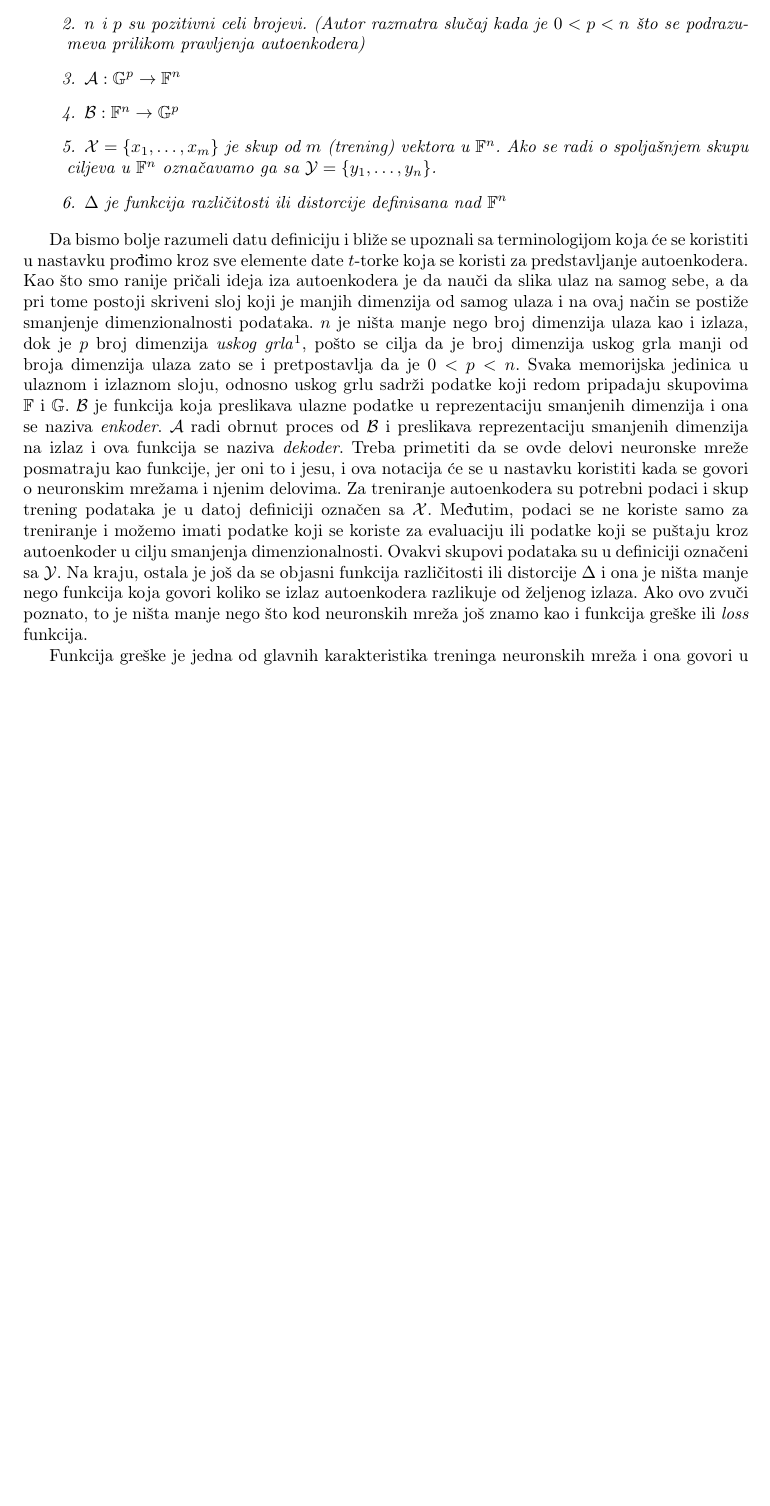
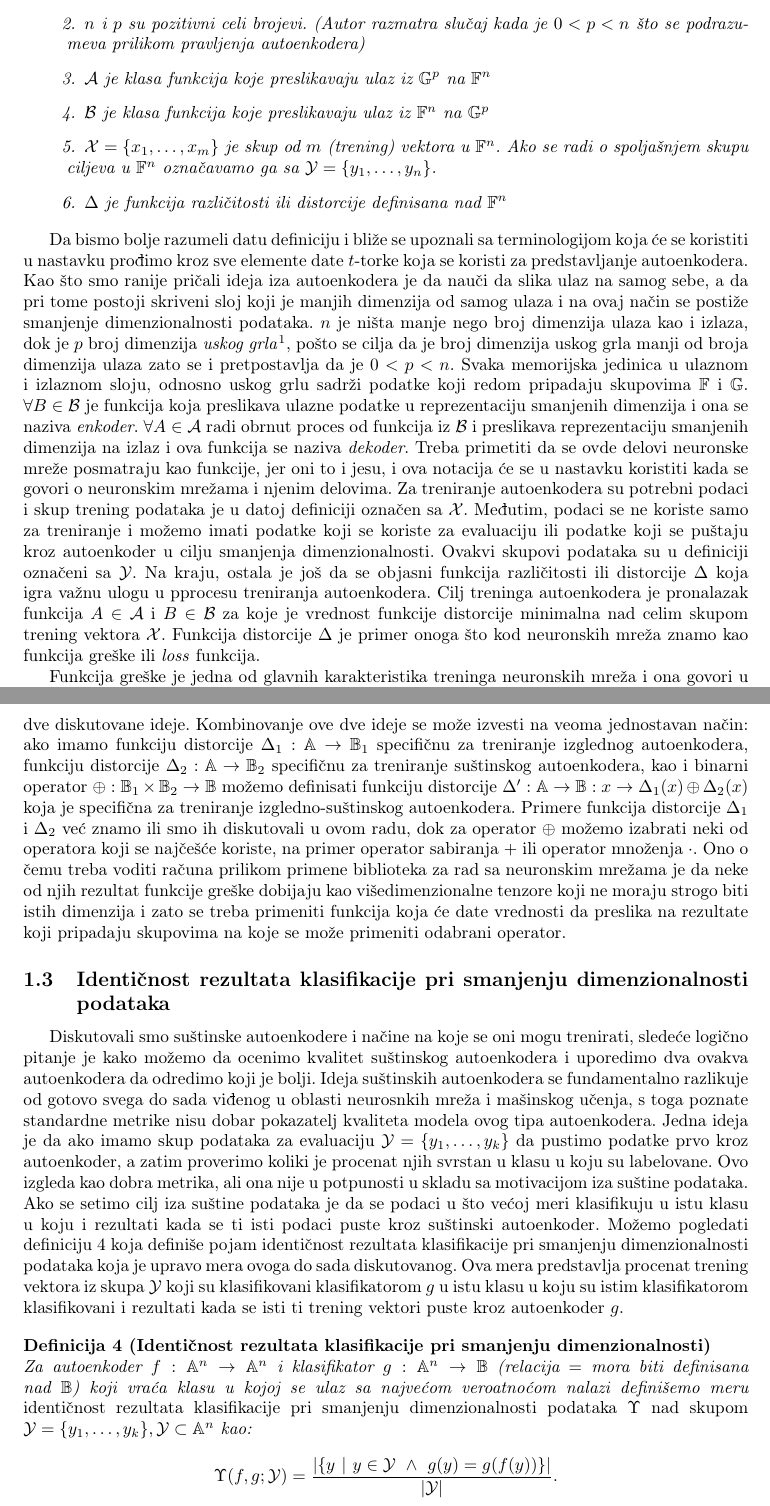
Before and after one commit to mvujas/key-features-net, a LaTeX document (Seminarski rad D/Seminarski rad.tex): part of page 5 of 9 before the commit and two parts of pages 5 and 8 of 10 after it, the two joined at a grey line, cut so that both start at the same text, the shorter picture padded with empty space. Compiled offline with pdfLaTeX.

Commit message:
Identicnost rezultata klasifikacije pri smanjenju dimenzionalnosti dodata

```diff
--- a/Seminarski rad D/Seminarski rad.tex
+++ b/Seminarski rad D/Seminarski rad.tex
@@ -154,8 +154,8 @@
 			\addtolength{\itemindent}{1em}
 			\item $\mathbb{F}$ i $\mathbb{G}$ su skupovi.
 			\item $n$ i $p$ su pozitivni celi brojevi. (Autor razmatra slu\v caj kada je $0 < p < n$ \v sto se podrazumeva prilikom pravljenja autoenkodera)
-			\item $\mathcal{A}: \mathbb{G}^p \to \mathbb{F}^n$
-			\item $\mathcal{B}: \mathbb{F}^n \to \mathbb{G}^p$
+			\item $\mathcal{A}$ je klasa funkcija koje preslikavaju ulaz iz  $\mathbb{G}^p$ na $\mathbb{F}^n$
+			\item $\mathcal{B}$ je klasa funkcija koje preslikavaju ulaz iz $\mathbb{F}^n$ na $\mathbb{G}^p$
 			\item $\mathcal{X} = \{x_1, \ldots, x_m\}$ je skup od $m$ (trening) vektora u $\mathbb{F}^n$. Ako se radi o spolja\v snjem skupu ciljeva u $\mathbb{F}^n$ ozna\v cavamo ga sa $\mathcal{Y} = \{y_1, \ldots, y_n\}$.
 			\item $\Delta$ je funkcija razli\v citosti ili distorcije definisana nad $\mathbb{F}^n$
 		\end{enumerate}
@@ -164,12 +164,13 @@
 	Da bismo bolje razumeli datu definiciju i bli\v ze se upoznali sa terminologijom koja \'ce se koristiti u nastavku pro\dj imo kroz sve elemente date $t$-torke koja se koristi za predstavljanje autoenkodera.
 	Kao \v sto smo ranije pri\v cali ideja iza autoenkodera je da nau\v ci da slika ulaz na samog sebe, a da pri tome postoji skriveni sloj koji je manjih dimenzija od samog ulaza i na ovaj na\v cin se posti\v ze smanjenje dimenzionalnosti podataka.
 	$n$ je ni\v sta manje nego broj dimenzija ulaza kao i izlaza, dok je $p$ broj dimenzija \emph{uskog grla}\footnote{sloj u kome se prilikom prolaza podataka kroz autoenkoder nalazi reprezentacija podataka smanjenih dimenzija}, po\v sto se cilja da je broj dimenzija uskog grla manji od broja dimenzija ulaza zato se i pretpostavlja da je $0 < p < n$.
-	Svaka memorijska jedinica u ulaznom i izlaznom sloju, odnosno uskog grlu sadr\v zi podatke koji redom pripadaju skupovima $\mathbb{F}$ i $\mathbb{G}$. $\mathcal{B}$ je funkcija koja preslikava ulazne podatke u reprezentaciju smanjenih dimenzija i ona se naziva \emph{enkoder}. $\mathcal{A}$ radi obrnut proces od $\mathcal{B}$ i preslikava reprezentaciju smanjenih dimenzija na izlaz i ova funkcija se naziva \emph{dekoder}.
+	Svaka memorijska jedinica u ulaznom i izlaznom sloju, odnosno uskog grlu sadr\v zi podatke koji redom pripadaju skupovima $\mathbb{F}$ i $\mathbb{G}$. $\forall B \in \mathcal{B}$ je funkcija koja preslikava ulazne podatke u reprezentaciju smanjenih dimenzija i ona se naziva \emph{enkoder}. $\forall A \in \mathcal{A}$ radi obrnut proces od funkcija iz $\mathcal{B}$ i preslikava reprezentaciju smanjenih dimenzija na izlaz i ova funkcija se naziva \emph{dekoder}.
 	Treba primetiti da se ovde delovi neuronske mre\v ze posmatraju kao funkcije, jer oni to i jesu, i ova notacija \'ce se u nastavku koristiti kada se govori o neuronskim mre\v zama i njenim delovima.
 	Za treniranje autoenkodera su potrebni podaci i skup trening podataka je u datoj definiciji ozna\v cen sa $\mathcal{X}$.
 	Me\dj utim, podaci se ne koriste samo za treniranje i mo\v zemo imati podatke koji se koriste za evaluaciju ili podatke koji se pu\v staju kroz autoenkoder u cilju smanjenja dimenzionalnosti.
-	Ovakvi skupovi podataka su u definiciji ozna\v ceni sa $\mathcal{Y}$. Na kraju, ostala je jo\v s da se objasni funkcija razli\v citosti ili distorcije $\Delta$ i ona je ni\v sta manje nego funkcija koja govori koliko se izlaz autoenkodera razlikuje od \v zeljenog izlaza.
-	Ako ovo zvu\v ci poznato, to je ni\v sta manje nego \v sto kod neuronskih mre\v za jo\v s znamo kao i funkcija gre\v ske ili \emph{loss} funkcija.
+	Ovakvi skupovi podataka su u definiciji ozna\v ceni sa $\mathcal{Y}$. Na kraju, ostala je jo\v s da se objasni funkcija razli\v citosti ili distorcije $\Delta$ koja igra va\v znu ulogu u pprocesu treniranja autoenkodera.
+	Cilj treninga autoenkodera je pronalazak funkcija $A \in \mathcal{A}$ i $B \in \mathcal{B}$ za koje je vrednost funkcije distorcije minimalna nad celim skupom trening vektora $\mathcal{X}$.
+	Funkcija distorcije $\Delta$ je primer onoga \v sto kod neuronskih mre\v za znamo kao funkcija gre\v ske ili \emph{loss} funkcija.
 
 	Funkcija gre\v ske je jedna od glavnih karakteristika treninga neuronskih mre\v za i ona govori u kom smeru \'ce se treniranje kretati.
 	Kao takva ona je o\v cigledna opcija za uklju\v cenje klasa kojima podaci pripadaju u trening i na taj na\v cin dobijanje su\v stinskog autoenkodera.
@@ -289,6 +290,29 @@
 	Ono \v sto je interesantno je da je na\v cin treniranja tradicionalnih autoenkodera i prethodno diskutovano re\v senje ustvari specijalan slu\v caj ovog pristupa: ako se uzme samo ulazni sloj mre\v ze, dobija se tradicionalno re\v senje, dok ako se uzme ceo autoenkoder dobija se originalno re\v senje izneseno u ovom radu.
 	Realizacija ove ideje je analogna originalnom re\v senju, me\dj utim prilikom izbora ovog pristupa treba biti svestan da on sa sobom nosi manu da u op\v stem slu\v caju \v sto se uzme manji broj slojeva da \'ce rezultat klasifikacije podataka dobijenih autoenkoderom biti dalje od rezultata klasifikacije originalnih podataka.
 
+	Svi autoenkoderi o kojima smo do sada pri\v cali ili su bili \v cisto izgledni ili \v cisto su\v stinski autoenkoderi, a ako se prisetimo definicije \ref{autoencoder-training-based-types}, u njoj smo uveli i tre\'cu vrstu koja kombinuje ove dve diskutovane ideje.
+	Kombinovanje ove dve ideje se mo\v ze izvesti na veoma jednostavan na\v cin: ako imamo funkciju distorcije $\Delta_1 : \mathbb{A} \to \mathbb{B}_1$ specifi\v cnu za treniranje izglednog autoenkodera, funkciju distorcije $\Delta_2 : \mathbb{A} \to \mathbb{B}_2$ specifi\v cnu za treniranje su\v stinskog autoenkodera, kao i binarni operator $\oplus : \mathbb{B}_1 \times \mathbb{B}_2 \to \mathbb{B}$ mo\v zemo definisati funkciju distorcije $\Delta' : \mathbb{A} \to \mathbb{B} : x \to \Delta_1 (x) \oplus \Delta_2 (x)$ koja je specifi\v cna za treniranje izgledno-su\v stinskog autoenkodera.
+	Primere funkcija distorcije $\Delta_1$ i $\Delta_2$ ve\'c znamo ili smo ih diskutovali u ovom radu, dok za operator $\oplus$ mo\v zemo izabrati neki od operatora koji se naj\v ce\v s\'ce koriste, na primer operator sabiranja $+$ ili operator mno\v zenja $\cdot$.
+	Ono o \v cemu treba voditi ra\v cuna prilikom primene biblioteka za rad sa neuronskim mre\v zama je da neke od njih rezultat funkcije gre\v ske dobijaju kao vi\v sedimenzionalne tenzore koji ne moraju strogo biti istih dimenzija i zato se treba primeniti funkcija koja \'ce date vrednosti da preslika na rezultate koji pripadaju skupovima na koje se mo\v ze primeniti odabrani operator.
+
+	\subsection{Identi\v cnost rezultata klasifikacije pri smanjenju dimenzionalnosti podataka}
+
+	Diskutovali smo su\v stinske autoenkodere i na\v cine na koje se oni mogu trenirati, slede\'ce logi\v cno pitanje je kako mo\v zemo da ocenimo kvalitet su\v stinskog autoenkodera i uporedimo dva ovakva autoenkodera da odredimo koji je bolji.
+	Ideja su\v stinskih autoenkodera se fundamentalno razlikuje od gotovo svega do sada vi\dj enog u oblasti neurosnkih mre\v za i ma\v sinskog u\v cenja, s toga poznate standardne metrike nisu dobar pokazatelj kvaliteta modela ovog tipa autoenkodera.
+	Jedna ideja je da ako imamo skup podataka za evaluaciju $\mathcal{Y} = \{y_1, \dots, y_k\}$ da pustimo podatke prvo kroz autoenkoder, a zatim proverimo koliki je procenat njih svrstan u klasu u koju su labelovane.
+	Ovo izgleda kao dobra metrika, ali ona nije u potpunosti u skladu sa motivacijom iza su\v stine podataka.
+	Ako se setimo cilj iza su\v stine podataka je da se podaci u \v sto ve\'coj meri klasifikuju u istu klasu u koju i rezultati kada se ti isti podaci puste kroz su\v stinski autoenkoder.
+	Mo\v zemo pogledati definiciju \ref{identicality-of-results-of-classification-upon-dimensionality-reduction} koja defini\v se pojam identi\v cnost rezultata klasifikacije pri smanjenju dimenzionalnosti podataka koja je upravo mera ovoga do sada diskutovanog.
+	Ova mera predstavlja procenat trening vektora iz skupa $\mathcal{Y}$ koji su klasifikovani klasifikatorom $g$ u istu klasu u koju su istim klasifikatorom klasifikovani i rezultati kada se isti ti trening vektori puste kroz autoenkoder $g$.
+
+	\begin{definition}[Identi\v cnost rezultata klasifikacije pri smanjenju dimenzionalnosti]
+		\label{identicality-of-results-of-classification-upon-dimensionality-reduction}
+		\sloppy Za autoenkoder $f : \mathbb{A}^n \to \mathbb{A}^n$ i klasifikator $g : \mathbb{A}^n \to \mathbb{B}$ (relacija $=$ mora biti definisana nad $\mathbb{B}$) koji vra\'ca klasu u kojoj se ulaz sa najve\'com veroatno\'com nalazi defini\v semo meru \emph{identi\v cnost rezultata klasifikacije pri smanjenju dimenzionalnosti podataka $\Upsilon$ nad skupom $\mathcal{Y} = \{y_1, \dots, y_k\}, \mathcal {Y} \subset \mathbb{A}^n$} kao:
+
+		$$
+		\Upsilon (f, g; \mathcal{Y}) = \frac{\left| \{y ~|~ y \in \mathcal{Y}~ \wedge~ g(y) = g(f(y))\}\right|}{\left| \mathcal{Y} \right|}.
+		$$
+	\end{definition}
 
 
 	\section*{Zaklju\v cak}
```
Also changed, not shown: Seminarski rad D/Seminarski rad.pdf.
